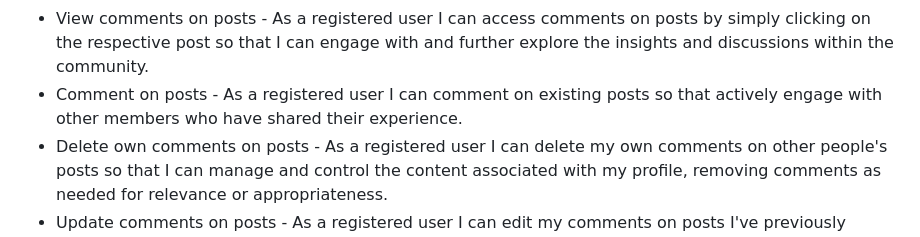
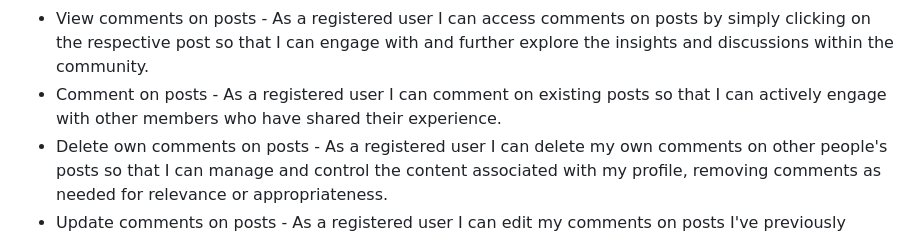
Before and after one commit to SasanTazayoni/L2D-driving-school-CI-PP4, a Markdown page: README.md, the part around the change. GitHub-like rendering.

Commit message:
Typo fix on 'comment on posts' user story

```diff
--- a/README.md
+++ b/README.md
@@ -23,7 +23,7 @@ The Content Interaction epic revolves around user engagement with platform conte
 * Like posts - As a registered user I can like other people's posts so that I can let them know I appreciate their post.
 * Unlike posts - As a registered user I can unlike posts so that I can adjust my preferences and ensure the accuracy of my endorsements.
 * View comments on posts - As a registered user I can access comments on posts by simply clicking on the respective post so that I can engage with and further explore the insights and discussions within the community.
-* Comment on posts - As a registered user I can comment on existing posts so that actively engage with other members who have shared their experience.
+* Comment on posts - As a registered user I can comment on existing posts so that I can actively engage with other members who have shared their experience.
 * Delete own comments on posts - As a registered user I can delete my own comments on other people's posts so that I can manage and control the content associated with my profile, removing comments as needed for relevance or appropriateness.
 * Update comments on posts - As a registered user I can edit my comments on posts I've previously made so that I can keep my contributions up-to-date and relevant.
 * Post timestamp visibility - As a registered user I can view the timestamp of a post so that I can understand the context and relevance of the content based on its creation time and date.
```
